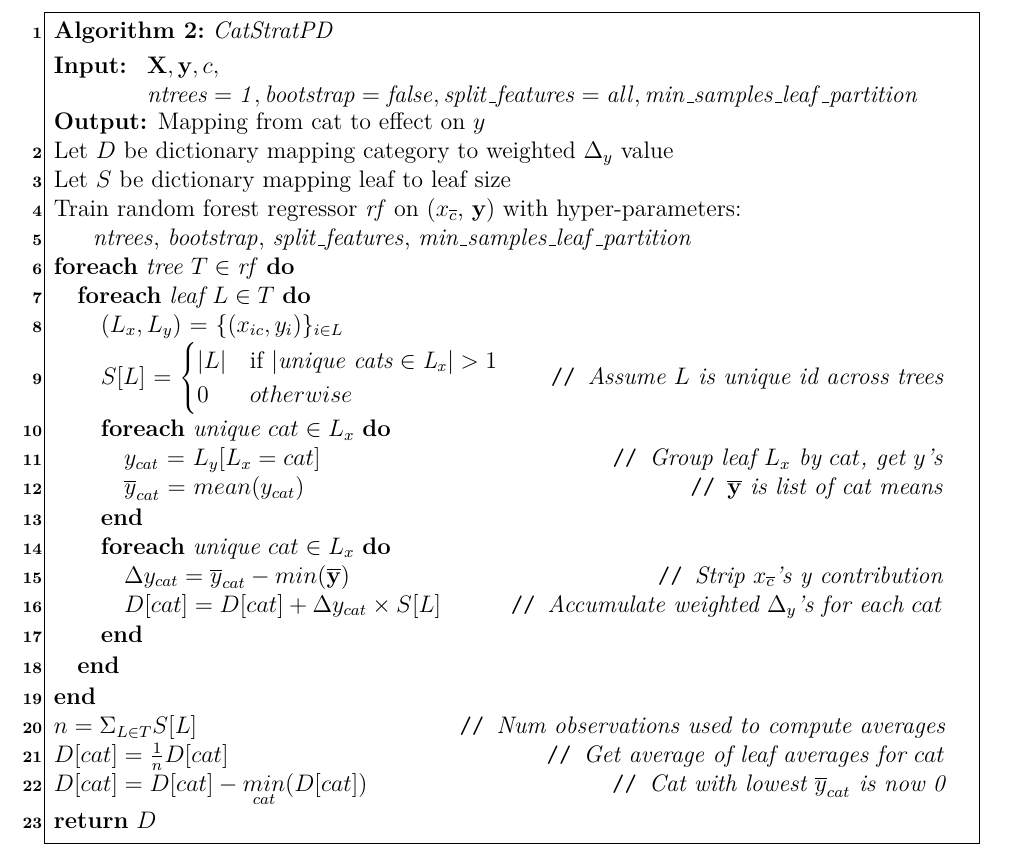
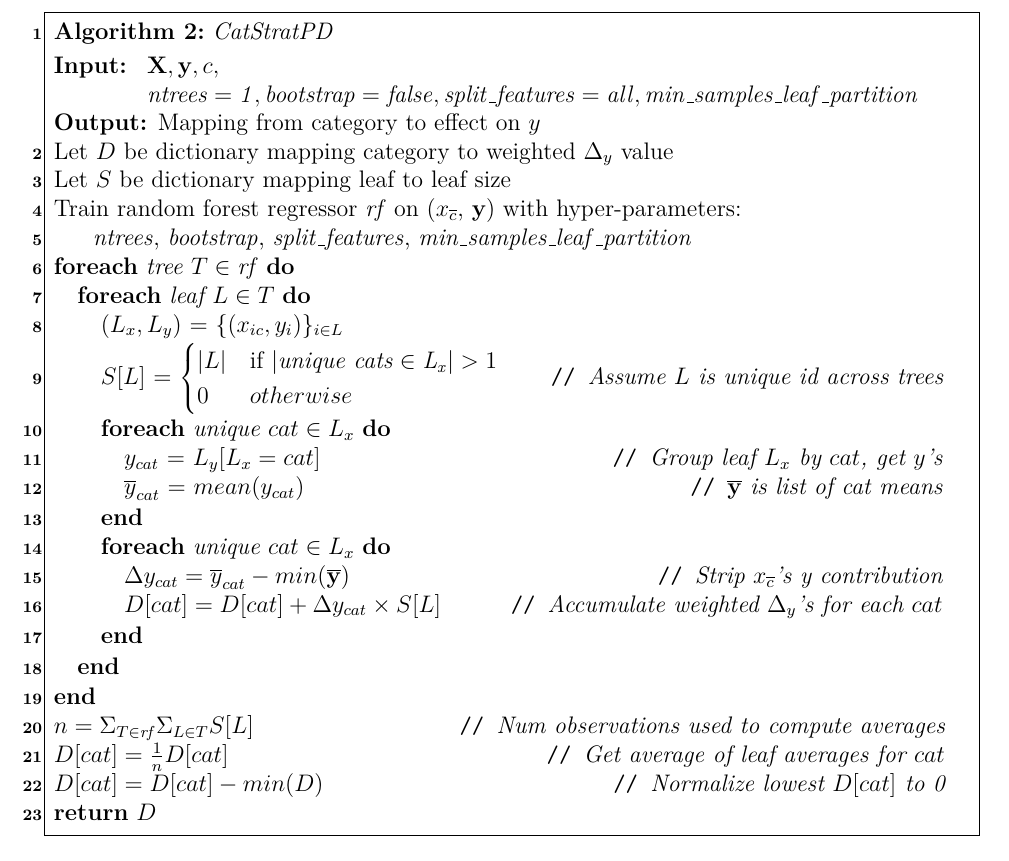
Before and after one commit to parrt/stratx, a LaTeX paper (articles/regr/stratpd.tex): part of page 21 of 22, cut so that both start at the same text. Compiled offline with pdfLaTeX.

Commit message:
tweak algorithms

```diff
--- a/articles/regr/stratpd.tex
+++ b/articles/regr/stratpd.tex
@@ -553,7 +553,7 @@ $pd$ = numerically integrate $\beta_R$'s across $uniqx$\\
 {\it ntrees=1}, {\it bootstrap=false}, {\it split\_features=all}, {\it min\_samples\_leaf\_partition}\\
 \end{array}$
 }
-\KwOut{Mapping from cat to effect on $y$}
+\KwOut{Mapping from category to effect on $y$}
 Let $D$ be dictionary mapping category to weighted $\Delta_y$ value\\
 Let $S$ be dictionary mapping leaf to leaf size\\
 Train random forest regressor $\it rf$ on (\xnc{}, $\bf y$) with hyper-parameters:\\
@@ -573,9 +573,9 @@ Train random forest regressor $\it rf$ on (\xnc{}, $\bf y$) with hyper-parameter
 	}
    }
 }
-$n = \Sigma_{L \in T}S[L]$\tcp*[r]{\it Num observations used to compute averages}
+$n = \Sigma_{T \in {\it rf}} \Sigma_{L \in T}S[L]$\tcp*[r]{\it Num observations used to compute averages}
 $D[cat] = \frac{1}{n} D[cat]$\tcp*[r]{\it Get average of leaf averages for $cat$}
-$D[cat] = D[cat] - \underset{cat}{min}(D[cat])$\tcp*[r]{\it Cat with lowest $\overline{y}_{cat}$ is now 0}
+$D[cat] = D[cat] - min(D)$\tcp*[r]{\it Normalize lowest $D[cat]$ to 0}
 \Return{$D$}
 \end{algorithm}
 
```
